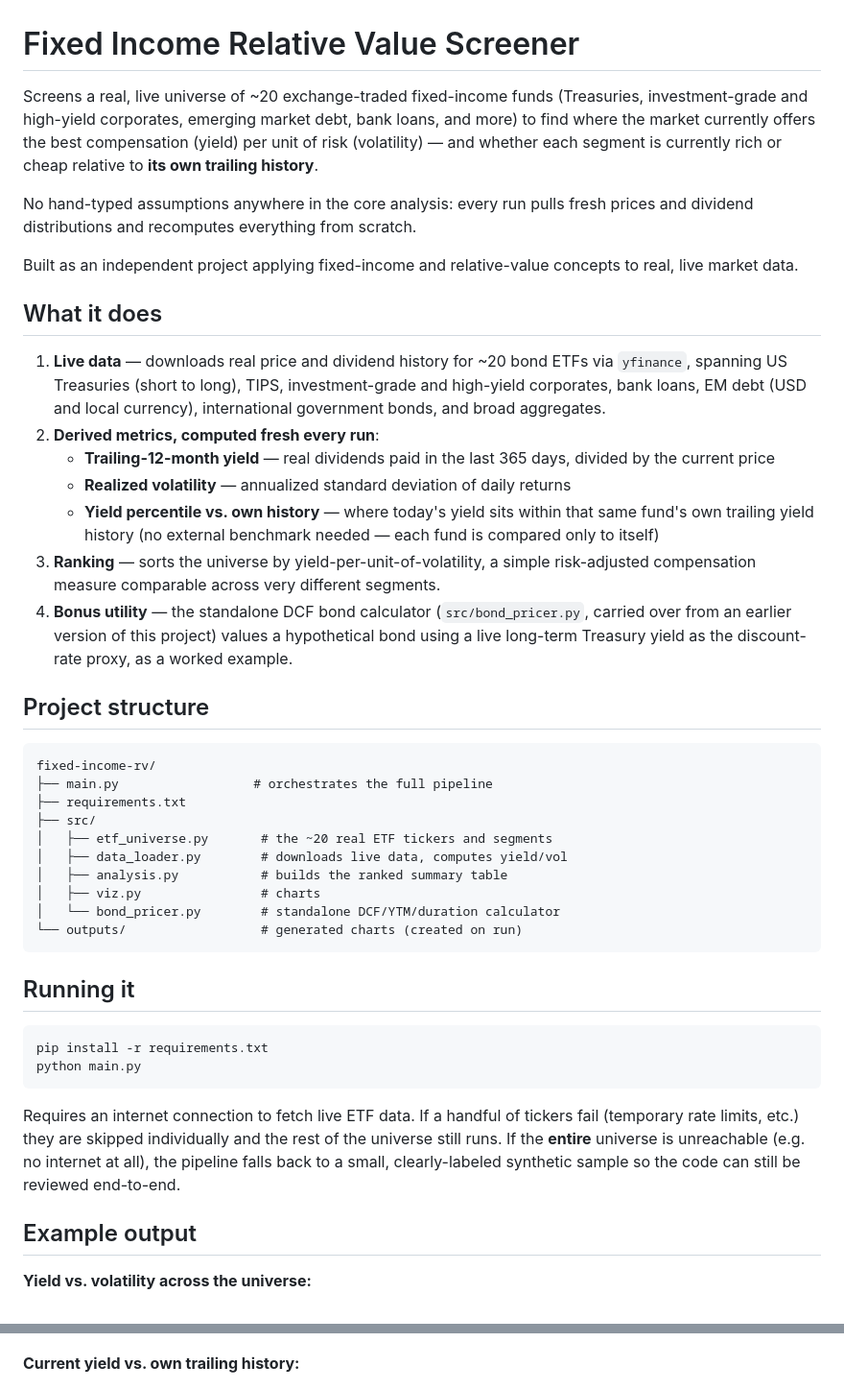
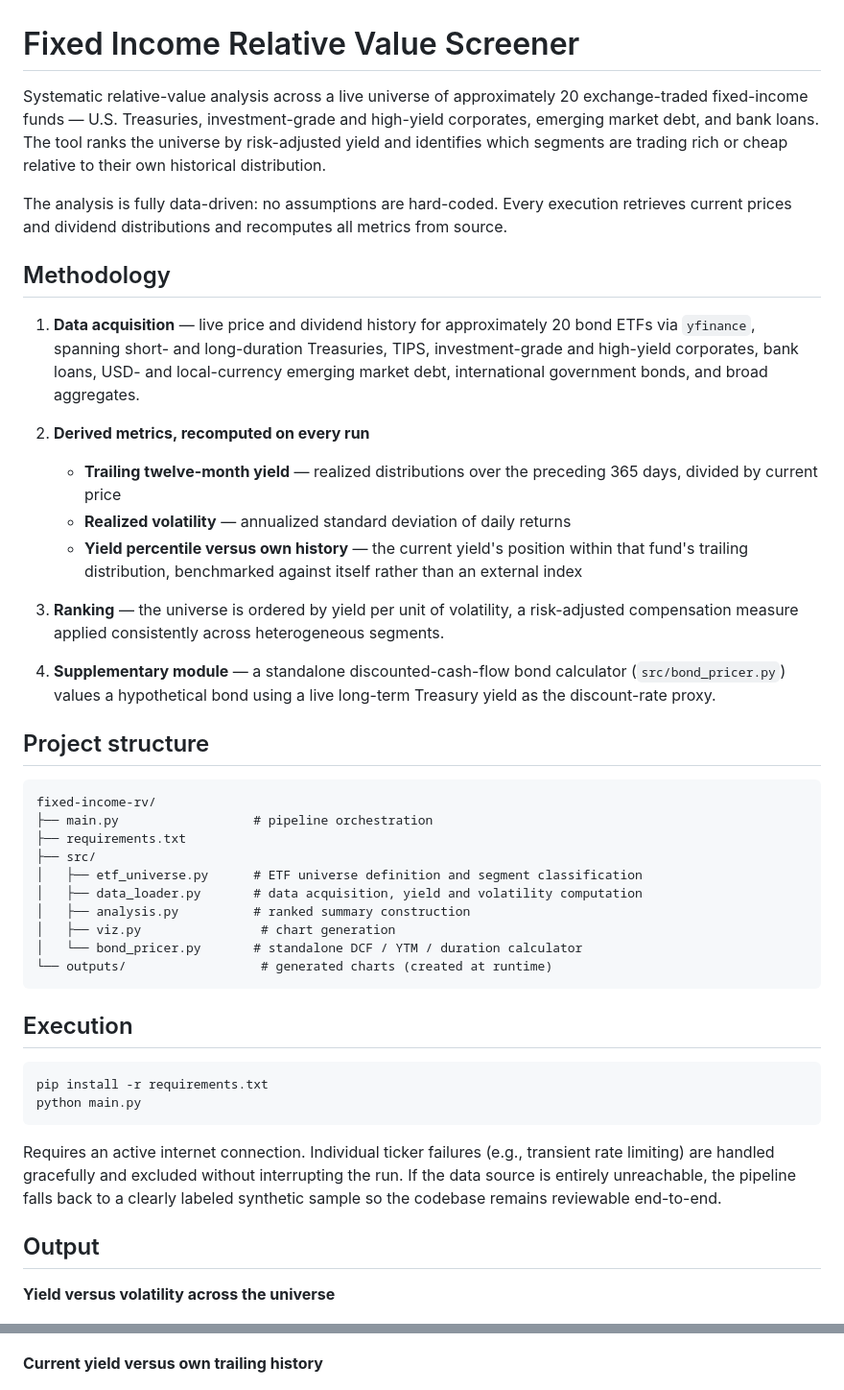
Before and after one commit to bettuzzim/fixed-income-relative-value, a Markdown page: README.md, 2 parts joined by grey strips. Shown at 96% size. GitHub-like rendering.

Commit message:
Rework README into a more formal, analyst-style tone

````diff
--- a/README.md
+++ b/README.md
@@ -1,77 +1,53 @@
 # Fixed Income Relative Value Screener
 
-Screens a real, live universe of ~20 exchange-traded fixed-income funds
-(Treasuries, investment-grade and high-yield corporates, emerging market
-debt, bank loans, and more) to find where the market currently offers the
-best compensation (yield) per unit of risk (volatility) — and whether each
-segment is currently rich or cheap relative to **its own trailing history**.
+Systematic relative-value analysis across a live universe of approximately 20 exchange-traded fixed-income funds — U.S. Treasuries, investment-grade and high-yield corporates, emerging market debt, and bank loans. The tool ranks the universe by risk-adjusted yield and identifies which segments are trading rich or cheap relative to their own historical distribution.
 
-No hand-typed assumptions anywhere in the core analysis: every run pulls
-fresh prices and dividend distributions and recomputes everything from
-scratch.
+The analysis is fully data-driven: no assumptions are hard-coded. Every execution retrieves current prices and dividend distributions and recomputes all metrics from source.
 
-Built as an independent project applying fixed-income and relative-value
-concepts to real, live market data.
+## Methodology
 
-## What it does
+1. **Data acquisition** — live price and dividend history for approximately 20 bond ETFs via `yfinance`, spanning short- and long-duration Treasuries, TIPS, investment-grade and high-yield corporates, bank loans, USD- and local-currency emerging market debt, international government bonds, and broad aggregates.
 
-1. **Live data** — downloads real price and dividend history for ~20 bond
-   ETFs via `yfinance`, spanning US Treasuries (short to long), TIPS,
-   investment-grade and high-yield corporates, bank loans, EM debt
-   (USD and local currency), international government bonds, and broad
-   aggregates.
-2. **Derived metrics, computed fresh every run**:
-   - **Trailing-12-month yield** — real dividends paid in the last 365
-     days, divided by the current price
-   - **Realized volatility** — annualized standard deviation of daily
-     returns
-   - **Yield percentile vs. own history** — where today's yield sits
-     within that same fund's own trailing yield history (no external
-     benchmark needed — each fund is compared only to itself)
-3. **Ranking** — sorts the universe by yield-per-unit-of-volatility, a
-   simple risk-adjusted compensation measure comparable across very
-   different segments.
-4. **Bonus utility** — the standalone DCF bond calculator
-   (`src/bond_pricer.py`, carried over from an earlier version of this
-   project) values a hypothetical bond using a live long-term Treasury
-   yield as the discount-rate proxy, as a worked example.
+2. **Derived metrics, recomputed on every run**
+   - **Trailing twelve-month yield** — realized distributions over the preceding 365 days, divided by current price
+   - **Realized volatility** — annualized standard deviation of daily returns
+   - **Yield percentile versus own history** — the current yield's position within that fund's trailing distribution, benchmarked against itself rather than an external index
+
+3. **Ranking** — the universe is ordered by yield per unit of volatility, a risk-adjusted compensation measure applied consistently across heterogeneous segments.
+
+4. **Supplementary module** — a standalone discounted-cash-flow bond calculator (`src/bond_pricer.py`) values a hypothetical bond using a live long-term Treasury yield as the discount-rate proxy.
 
 ## Project structure
 
 ```
 fixed-income-rv/
-├── main.py                  # orchestrates the full pipeline
+├── main.py                  # pipeline orchestration
 ├── requirements.txt
 ├── src/
-│   ├── etf_universe.py       # the ~20 real ETF tickers and segments
-│   ├── data_loader.py        # downloads live data, computes yield/vol
-│   ├── analysis.py           # builds the ranked summary table
-│   ├── viz.py                # charts
-│   └── bond_pricer.py        # standalone DCF/YTM/duration calculator
-└── outputs/                  # generated charts (created on run)
+│   ├── etf_universe.py      # ETF universe definition and segment classification
+│   ├── data_loader.py       # data acquisition, yield and volatility computation
+│   ├── analysis.py          # ranked summary construction
+│   ├── viz.py                # chart generation
+│   └── bond_pricer.py       # standalone DCF / YTM / duration calculator
+└── outputs/                  # generated charts (created at runtime)
 ```
 
-## Running it
+## Execution
 
 ```bash
 pip install -r requirements.txt
 python main.py
 ```
 
-Requires an internet connection to fetch live ETF data. If a handful of
-tickers fail (temporary rate limits, etc.) they are skipped individually
-and the rest of the universe still runs. If the **entire** universe is
-unreachable (e.g. no internet at all), the pipeline falls back to a small,
-clearly-labeled synthetic sample so the code can still be reviewed
-end-to-end.
+Requires an active internet connection. Individual ticker failures (e.g., transient rate limiting) are handled gracefully and excluded without interrupting the run. If the data source is entirely unreachable, the pipeline falls back to a clearly labeled synthetic sample so the codebase remains reviewable end-to-end.
 
-## Example output
+## Output
 
-**Yield vs. volatility across the universe:**
+**Yield versus volatility across the universe**
 
 ![Yield vs Vol](outputs/yield_vs_vol.png)
 
-**Current yield vs. own trailing history:**
+**Current yield versus own trailing history**
 
 ![Yield Percentile](outputs/yield_percentile.png)
 
````
Also changed, not shown: other parts of README.md (+8 -21 lines).
